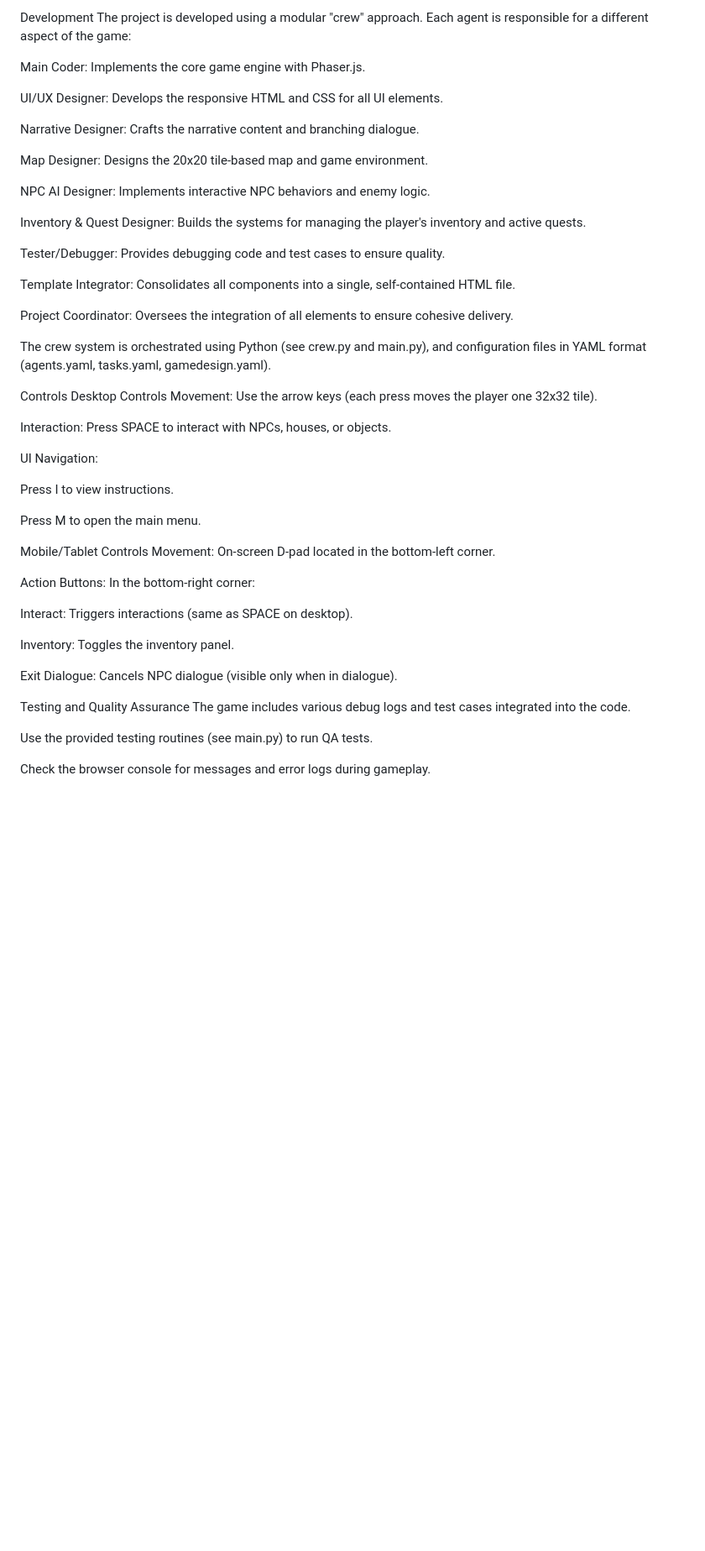
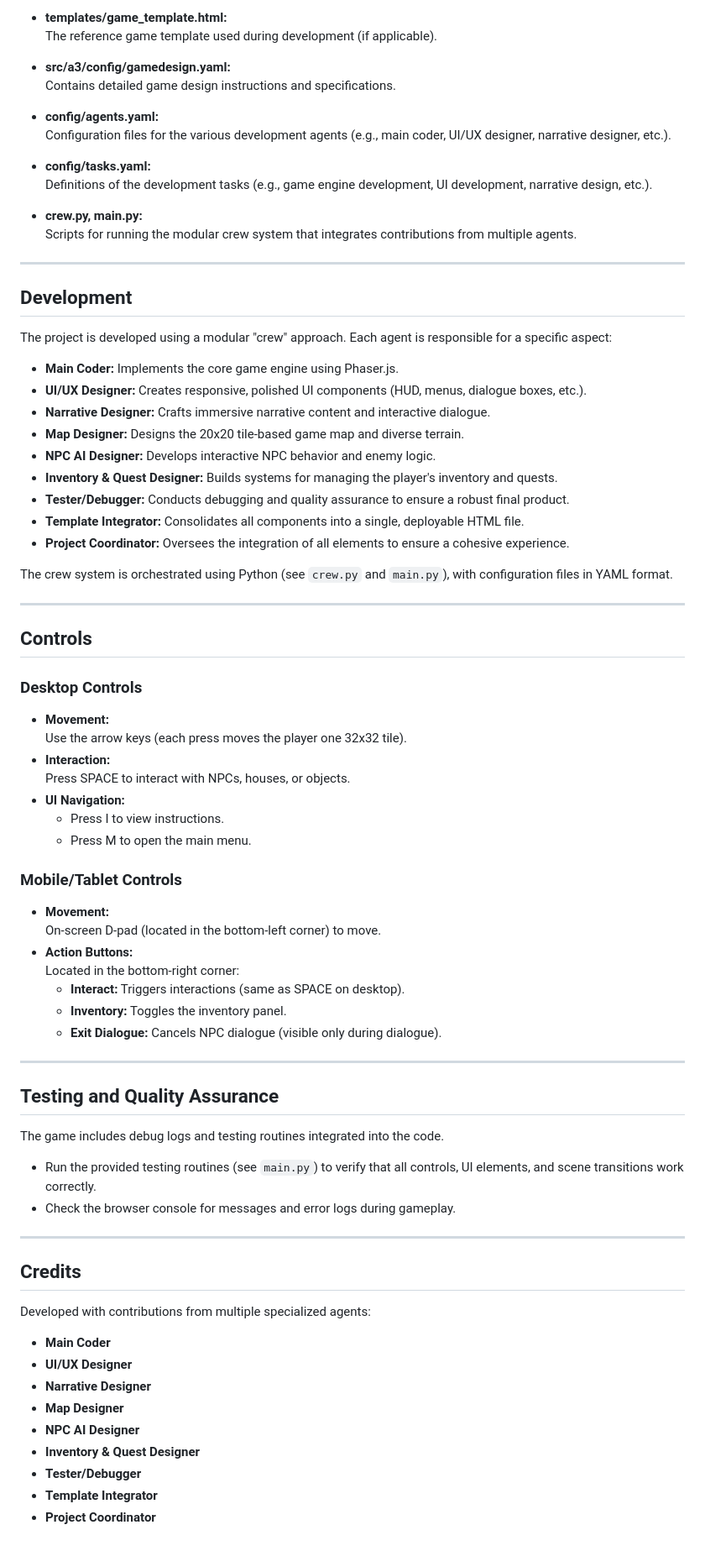
Before and after one commit to JayanthJammula/A3, a Markdown page: README.md, the part around the change printed below. Shown: that part at 84% size. Drawn GitHub-style; blank space fills up the shorter version.

```diff
--- a/README.md
+++ b/README.md
@@ -70,53 +75,78 @@ Scripts for running the modular crew system that integrates contributions from m
 
-Development
-The project is developed using a modular "crew" approach. Each agent is responsible for a different aspect of the game:
+- **templates/game_template.html:**
+  The reference game template used during development (if applicable).
 
-Main Coder: Implements the core game engine with Phaser.js.
+- **src/a3/config/gamedesign.yaml:**
+  Contains detailed game design instructions and specifications.
 
-UI/UX Designer: Develops the responsive HTML and CSS for all UI elements.
+- **config/agents.yaml:**
+  Configuration files for the various development agents (e.g., main coder, UI/UX designer, narrative designer, etc.).
 
-Narrative Designer: Crafts the narrative content and branching dialogue.
+- **config/tasks.yaml:**
+  Definitions of the development tasks (e.g., game engine development, UI development, narrative design, etc.).
 
-Map Designer: Designs the 20x20 tile-based map and game environment.
+- **crew.py, main.py:**
+  Scripts for running the modular crew system that integrates contributions from multiple agents.
 
-NPC AI Designer: Implements interactive NPC behaviors and enemy logic.
+---
 
-Inventory & Quest Designer: Builds the systems for managing the player's inventory and active quests.
+## Development
 
-Tester/Debugger: Provides debugging code and test cases to ensure quality.
+The project is developed using a modular "crew" approach. Each agent is responsible for a specific aspect:
 
-Template Integrator: Consolidates all components into a single, self-contained HTML file.
+- **Main Coder:** Implements the core game engine using Phaser.js.
+- **UI/UX Designer:** Creates responsive, polished UI components (HUD, menus, dialogue boxes, etc.).
+- **Narrative Designer:** Crafts immersive narrative content and interactive dialogue.
+- **Map Designer:** Designs the 20x20 tile-based game map and diverse terrain.
+- **NPC AI Designer:** Develops interactive NPC behavior and enemy logic.
+- **Inventory & Quest Designer:** Builds systems for managing the player's inventory and quests.
+- **Tester/Debugger:** Conducts debugging and quality assurance to ensure a robust final product.
+- **Template Integrator:** Consolidates all components into a single, deployable HTML file.
+- **Project Coordinator:** Oversees the integration of all elements to ensure a cohesive experience.
 
-Project Coordinator: Oversees the integration of all elements to ensure cohesive delivery.
+The crew system is orchestrated using Python (see `crew.py` and `main.py`), with configuration files in YAML format.
 
-The crew system is orchestrated using Python (see crew.py and main.py), and configuration files in YAML format (agents.yaml, tasks.yaml, gamedesign.yaml).
+---
 
-Controls
-Desktop Controls
-Movement: Use the arrow keys (each press moves the player one 32x32 tile).
+## Controls
 
-Interaction: Press SPACE to interact with NPCs, houses, or objects.
+### Desktop Controls
+- **Movement:**
+  Use the arrow keys (each press moves the player one 32x32 tile).
+- **Interaction:**
+  Press SPACE to interact with NPCs, houses, or objects.
+- **UI Navigation:**
+  - Press I to view instructions.
+  - Press M to open the main menu.
 
-UI Navigation:
+### Mobile/Tablet Controls
+- **Movement:**
+  On-screen D-pad (located in the bottom-left corner) to move.
+- **Action Buttons:**
+  Located in the bottom-right corner:
+  - **Interact:** Triggers interactions (same as SPACE on desktop).
+  - **Inventory:** Toggles the inventory panel.
+  - **Exit Dialogue:** Cancels NPC dialogue (visible only during dialogue).
 
-Press I to view instructions.
+---
 
-Press M to open the main menu.
+## Testing and Quality Assurance
 
-Mobile/Tablet Controls
-Movement: On-screen D-pad located in the bottom-left corner.
+The game includes debug logs and testing routines integrated into the code.
+- Run the provided testing routines (see `main.py`) to verify that all controls, UI elements, and scene transitions work correctly.
+- Check the browser console for messages and error logs during gameplay.
 
-Action Buttons: In the bottom-right corner:
+---
 
-Interact: Triggers interactions (same as SPACE on desktop).
+## Credits
 
-Inventory: Toggles the inventory panel.
-
-Exit Dialogue: Cancels NPC dialogue (visible only when in dialogue).
-
-Testing and Quality Assurance
-The game includes various debug logs and test cases integrated into the code.
-
-Use the provided testing routines (see main.py) to run QA tests.
-
-Check the browser console for messages and error logs during gameplay.
+Developed with contributions from multiple specialized agents:
+- **Main Coder**
+- **UI/UX Designer**
+- **Narrative Designer**
+- **Map Designer**
+- **NPC AI Designer**
+- **Inventory & Quest Designer**
+- **Tester/Debugger**
+- **Template Integrator**
+- **Project Coordinator**
```
Also changed, not shown: other parts of README.md (+47 -42 lines).
